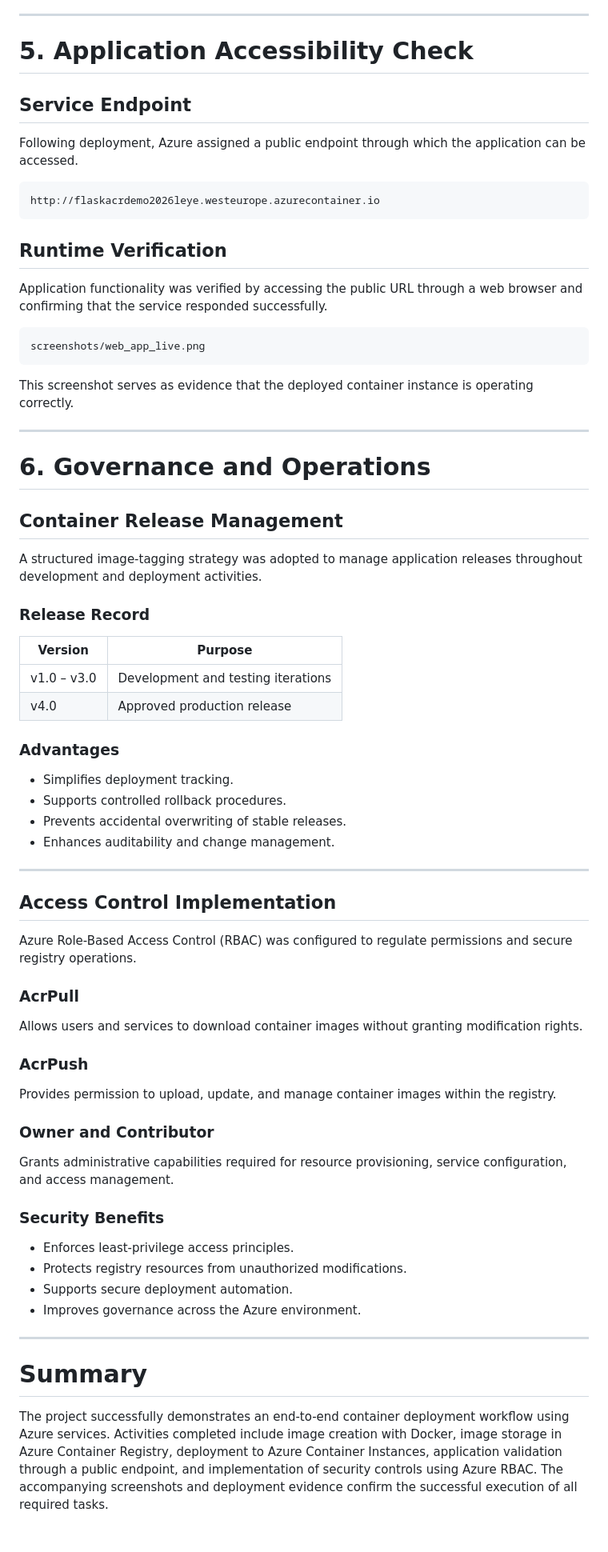
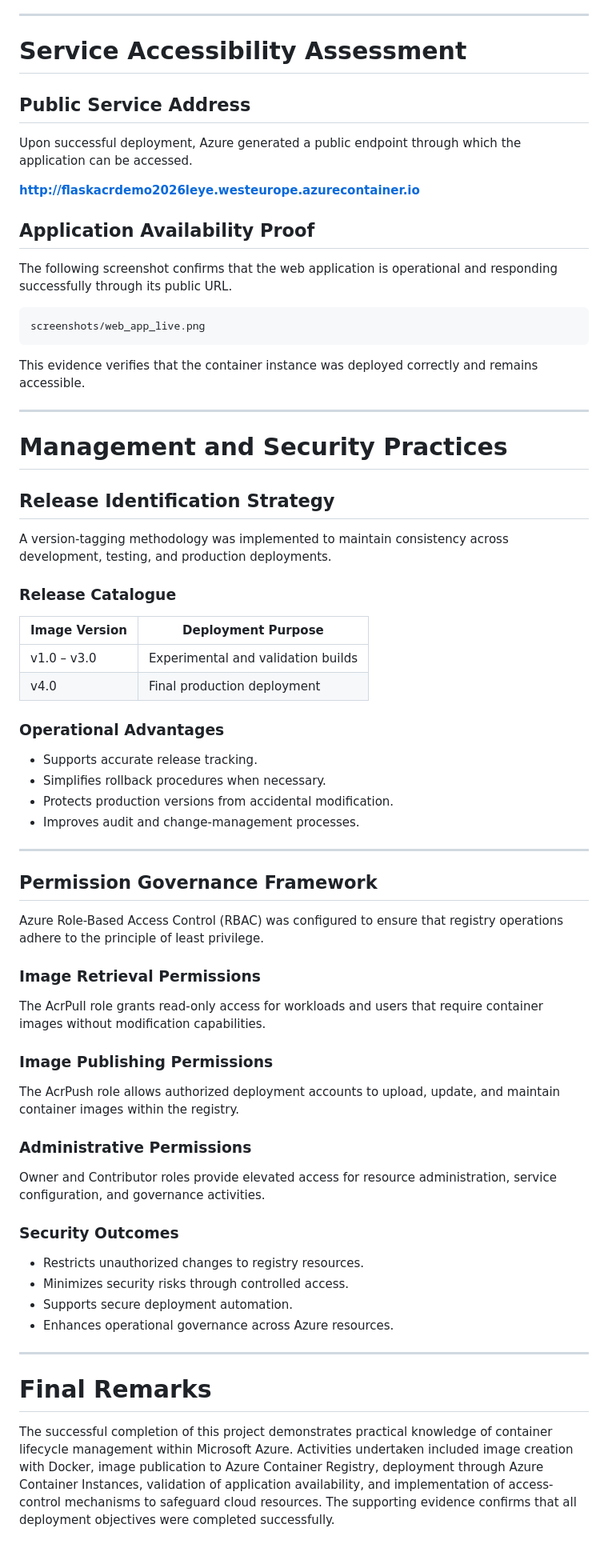
Before and after one commit to michaelnzegbuna-rgb/Azure-Acr-Docker-Images-Management, a Markdown page: templates/README.md, the part around one of its changes. Shown at 80% size. Drawn GitHub-style.

````diff
--- a/templates/README.md
+++ b/templates/README.md
@@ -146,75 +156,73 @@ The image tag `v4.0` should be visible within the repository listing.
 
 ---
 
-# 5. Application Accessibility Check
+# Service Accessibility Assessment
 
-## Service Endpoint
+## Public Service Address
 
-Following deployment, Azure assigned a public endpoint through which the application can be accessed.
+Upon successful deployment, Azure generated a public endpoint through which the application can be accessed.
 
-```text
-http://flaskacrdemo2026leye.westeurope.azurecontainer.io
-```
+**http://flaskacrdemo2026leye.westeurope.azurecontainer.io**
 
-## Runtime Verification
+## Application Availability Proof
 
-Application functionality was verified by accessing the public URL through a web browser and confirming that the service responded successfully.
+The following screenshot confirms that the web application is operational and responding successfully through its public URL.
 
 ```text
 screenshots/web_app_live.png
 ```
 
-This screenshot serves as evidence that the deployed container instance is operating correctly.
+This evidence verifies that the container instance was deployed correctly and remains accessible.
 
 ---
 
-# 6. Governance and Operations
+# Management and Security Practices
 
-## Container Release Management
+## Release Identification Strategy
 
-A structured image-tagging strategy was adopted to manage application releases throughout development and deployment activities.
+A version-tagging methodology was implemented to maintain consistency across development, testing, and production deployments.
 
-### Release Record
+### Release Catalogue
 
-| Version     | Purpose                            |
-| ----------- | ---------------------------------- |
-| v1.0 – v3.0 | Development and testing iterations |
-| v4.0        | Approved production release        |
+| Image Version | Deployment Purpose                 |
+| ------------- | ---------------------------------- |
+| v1.0 – v3.0   | Experimental and validation builds |
+| v4.0          | Final production deployment        |
 
-### Advantages
+### Operational Advantages
 
-* Simplifies deployment tracking.
-* Supports controlled rollback procedures.
-* Prevents accidental overwriting of stable releases.
-* Enhances auditability and change management.
+* Supports accurate release tracking.
+* Simplifies rollback procedures when necessary.
+* Protects production versions from accidental modification.
+* Improves audit and change-management processes.
 
 ---
 
-## Access Control Implementation
+## Permission Governance Framework
 
-Azure Role-Based Access Control (RBAC) was configured to regulate permissions and secure registry operations.
+Azure Role-Based Access Control (RBAC) was configured to ensure that registry operations adhere to the principle of least privilege.
 
-### AcrPull
+### Image Retrieval Permissions
 
-Allows users and services to download container images without granting modification rights.
+The AcrPull role grants read-only access for workloads and users that require container images without modification capabilities.
 
-### AcrPush
+### Image Publishing Permissions
 
-Provides permission to upload, update, and manage container images within the registry.
+The AcrPush role allows authorized deployment accounts to upload, update, and maintain container images within the registry.
 
-### Owner and Contributor
+### Administrative Permissions
 
-Grants administrative capabilities required for resource provisioning, service configuration, and access management.
+Owner and Contributor roles provide elevated access for resource administration, service configuration, and governance activities.
 
-### Security Benefits
+### Security Outcomes
 
-* Enforces least-privilege access principles.
-* Protects registry resources from unauthorized modifications.
+* Restricts unauthorized changes to registry resources.
+* Minimizes security risks through controlled access.
 * Supports secure deployment automation.
-* Improves governance across the Azure environment.
+* Enhances operational governance across Azure resources.
 
 ---
 
-# Summary
+# Final Remarks
 
-The project successfully demonstrates an end-to-end container deployment workflow using Azure services. Activities completed include image creation with Docker, image storage in Azure Container Registry, deployment to Azure Container Instances, application validation through a public endpoint, and implementation of security controls using Azure RBAC. The accompanying screenshots and deployment evidence confirm the successful execution of all required tasks.
+The successful completion of this project demonstrates practical knowledge of container lifecycle management within Microsoft Azure. Activities undertaken included image creation with Docker, image publication to Azure Container Registry, deployment through Azure Container Instances, validation of application availability, and implementation of access-control mechanisms to safeguard cloud resources. The supporting evidence confirms that all deployment objectives were completed successfully.
````
Also changed, not shown: other parts of templates/README.md (+60 -50 lines).
